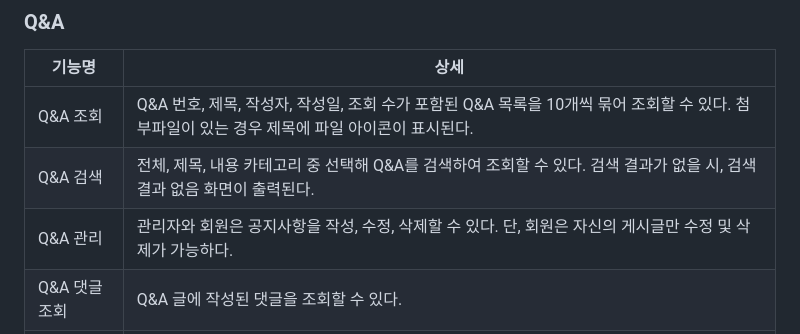
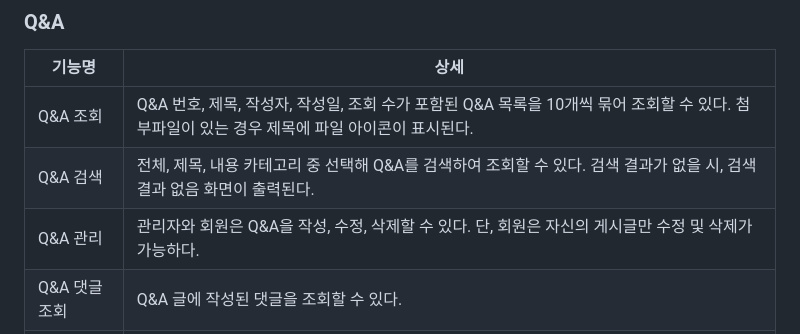
Before and after one commit to Ennakoida/GaonNuriSpring, a Markdown page: README.md, the part around the change. GitHub-like rendering.

Commit message:
Update README.md
가온누리 리드미 최종 커밋...

```diff
--- a/README.md
+++ b/README.md
@@ -70,7 +70,7 @@ Spring으로 만들어본 가온누리 프로젝트
 --|--
 Q&A 조회 | Q&A 번호, 제목, 작성자, 작성일, 조회 수가 포함된 Q&A 목록을 10개씩 묶어 조회할 수 있다. 첨부파일이 있는 경우 제목에 파일 아이콘이 표시된다.
 Q&A 검색 | 전체, 제목, 내용 카테고리 중 선택해 Q&A를 검색하여 조회할 수 있다. 검색 결과가 없을 시, 검색 결과 없음 화면이 출력된다.
-Q&A 관리 | 관리자와 회원은 공지사항을 작성, 수정, 삭제할 수 있다. 단, 회원은 자신의 게시글만 수정 및 삭제가 가능하다.
+Q&A 관리 | 관리자와 회원은 Q&A을 작성, 수정, 삭제할 수 있다. 단, 회원은 자신의 게시글만 수정 및 삭제가 가능하다.
 Q&A 댓글 조회 | Q&A 글에 작성된 댓글을 조회할 수 있다.
 Q&A 댓글 관리 | 관리자와 회원은 Q&A 글에 댓글을 작성, 수정, 삭제할 수 있다. 단, 회원은 자신의 게시글에만 댓글을 작성할 수 있으며, 자신의 댓글만 수정 및 삭제할 수 있다.
 
```
